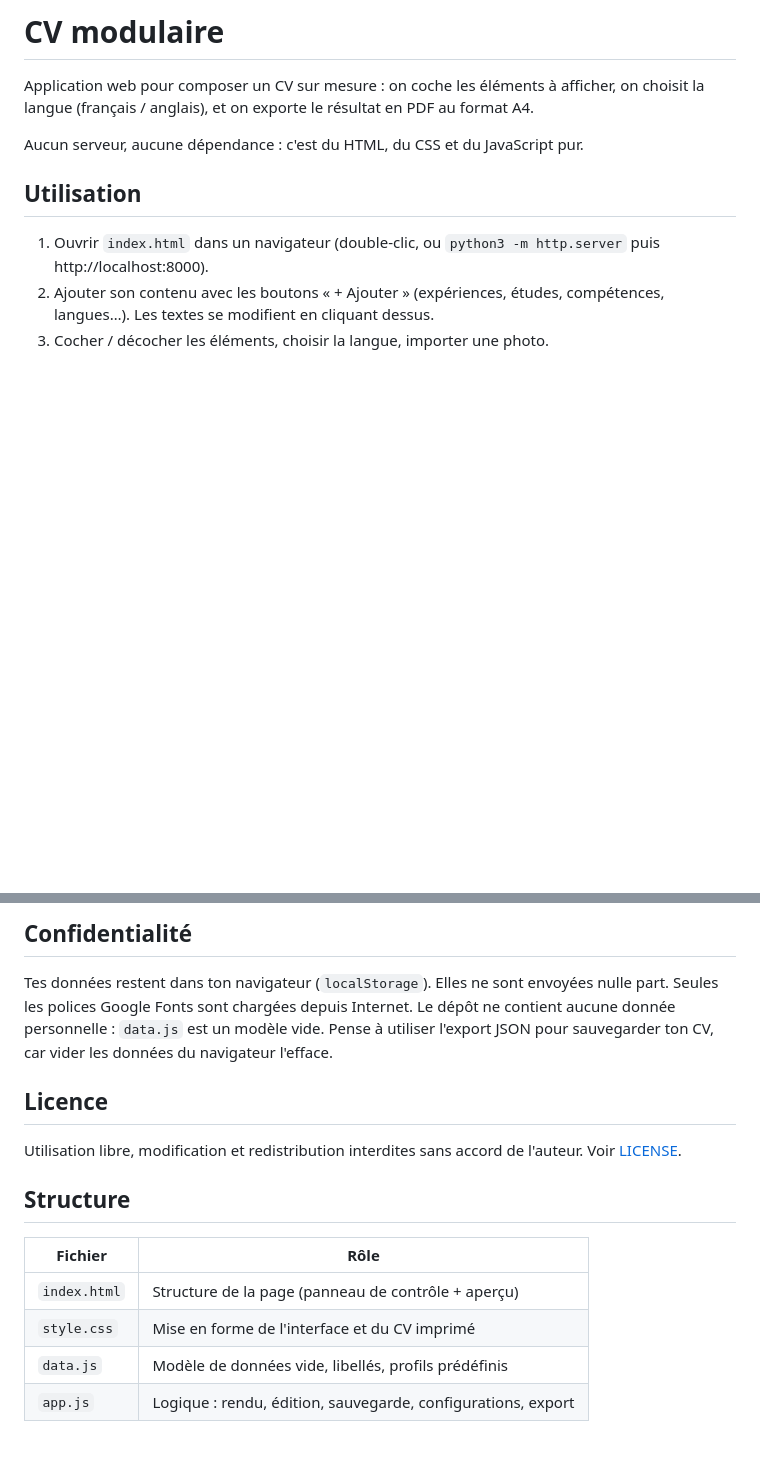
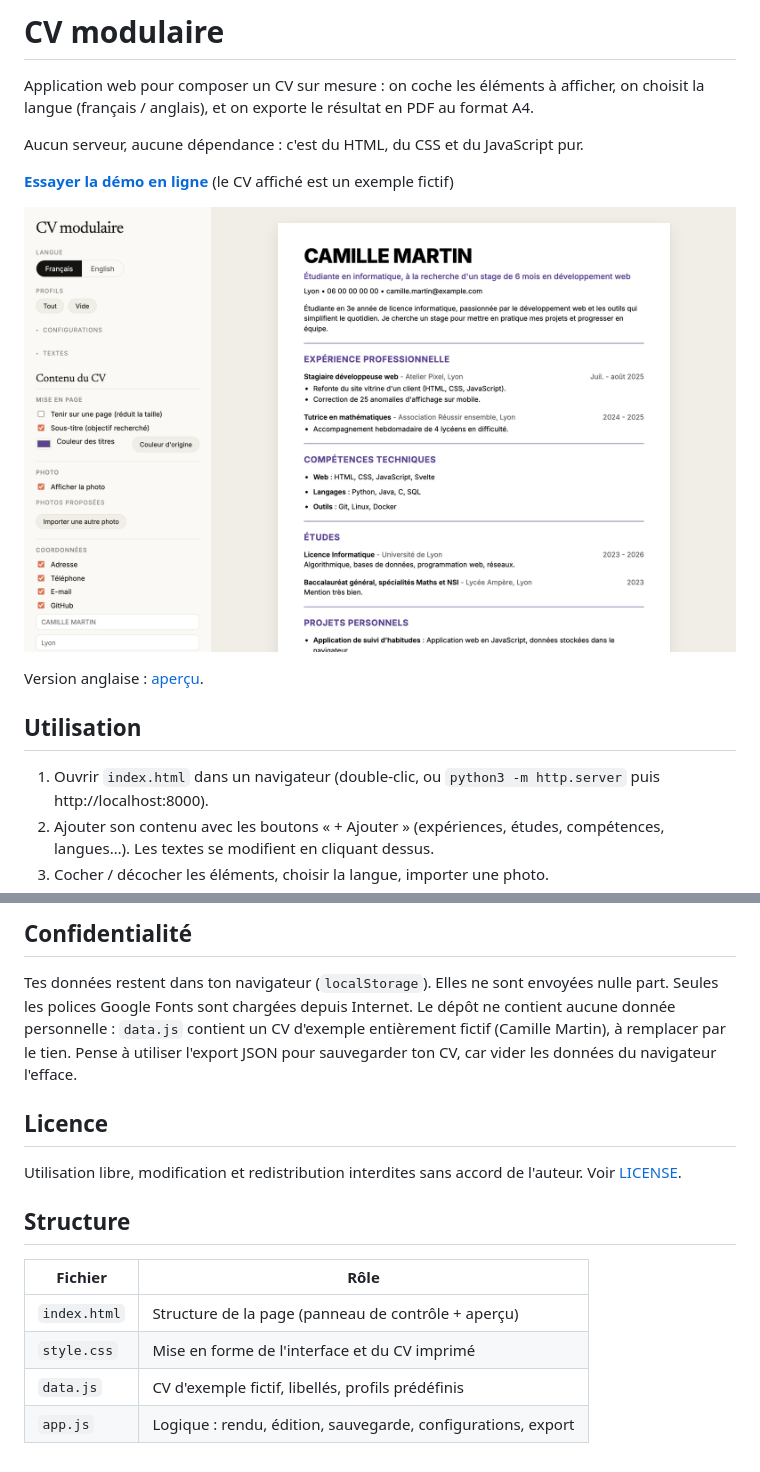
Before and after one commit to Hugollbs/CVModulator, a Markdown page: README.md, 2 parts joined by grey strips. Rendered like a GitHub page; pictures changed too: docs/apercu-fr.png (added); blank space fills up the shorter version.

Commit message:
Ajoute un CV d'exemple fictif, des captures d'écran et le lien vers la démo

```diff
--- a/README.md
+++ b/README.md
@@ -3,6 +3,12 @@
 Application web pour composer un CV sur mesure : on coche les éléments à afficher, on choisit la langue (français / anglais), et on exporte le résultat en PDF au format A4.
 
 Aucun serveur, aucune dépendance : c'est du HTML, du CSS et du JavaScript pur.
+
+**[Essayer la démo en ligne](https://hugollbs.github.io/CVModulator/)** (le CV affiché est un exemple fictif)
+
+![Aperçu de CV modulaire : panneau de contrôle à gauche, CV A4 à droite](docs/apercu-fr.png)
+
+Version anglaise : [aperçu](docs/apercu-en.png).
 
 ## Utilisation
 
@@ -21,7 +27,7 @@ Aucun serveur, aucune dépendance : c'est du HTML, du CSS et du JavaScript pur.
 ## Confidentialité
 
 Tes données restent dans ton navigateur (`localStorage`). Elles ne sont envoyées nulle part. Seules les polices Google Fonts sont chargées depuis Internet.
-Le dépôt ne contient aucune donnée personnelle : `data.js` est un modèle vide. Pense à utiliser l'export JSON pour sauvegarder ton CV, car vider les données du navigateur l'efface.
+Le dépôt ne contient aucune donnée personnelle : `data.js` contient un CV d'exemple entièrement fictif (Camille Martin), à remplacer par le tien. Pense à utiliser l'export JSON pour sauvegarder ton CV, car vider les données du navigateur l'efface.
 
 ## Licence
 
@@ -33,5 +39,5 @@ Utilisation libre, modification et redistribution interdites sans accord de l'au
 |---|---|
 | `index.html` | Structure de la page (panneau de contrôle + aperçu) |
 | `style.css` | Mise en forme de l'interface et du CV imprimé |
-| `data.js` | Modèle de données vide, libellés, profils prédéfinis |
+| `data.js` | CV d'exemple fictif, libellés, profils prédéfinis |
 | `app.js` | Logique : rendu, édition, sauvegarde, configurations, export |
```
Also changed, not shown: docs/apercu-en.png (added), 1 other file.
